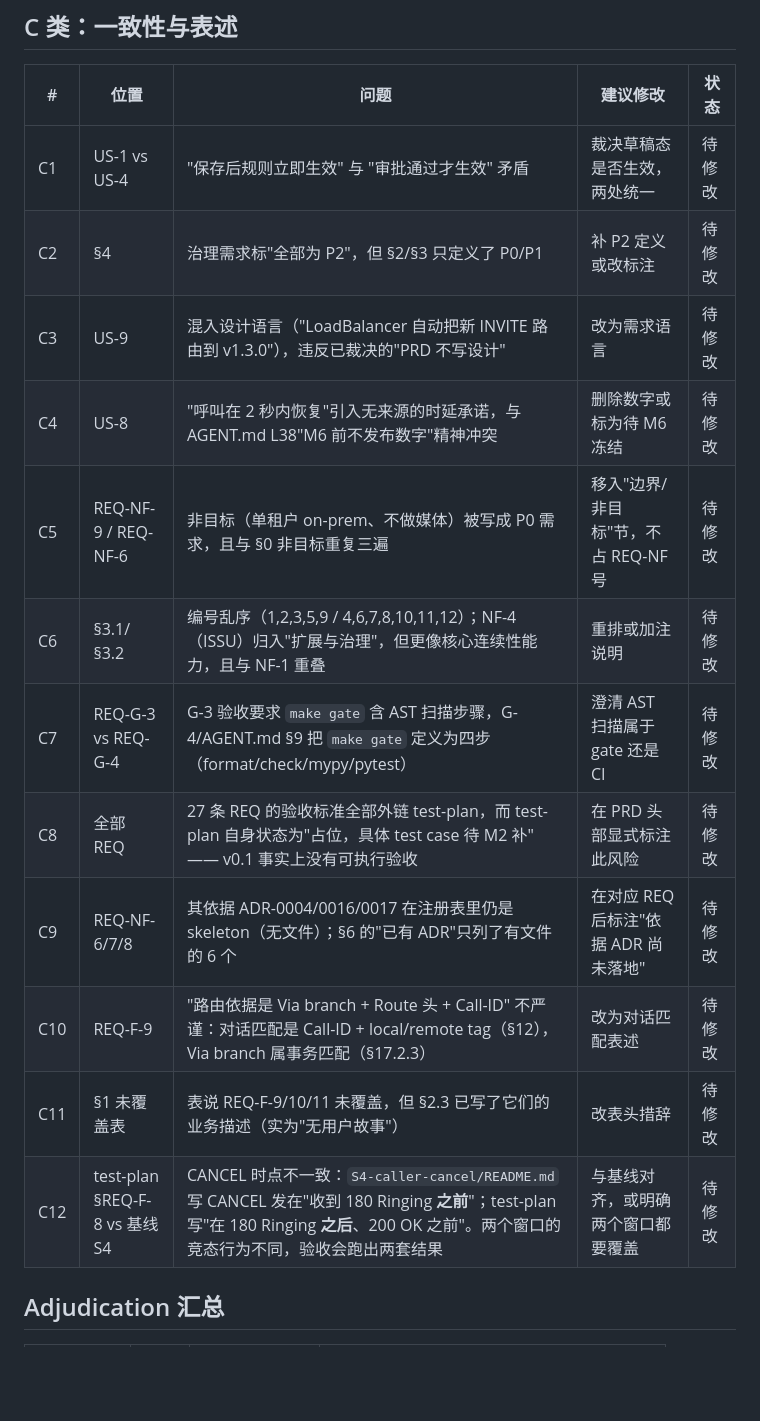
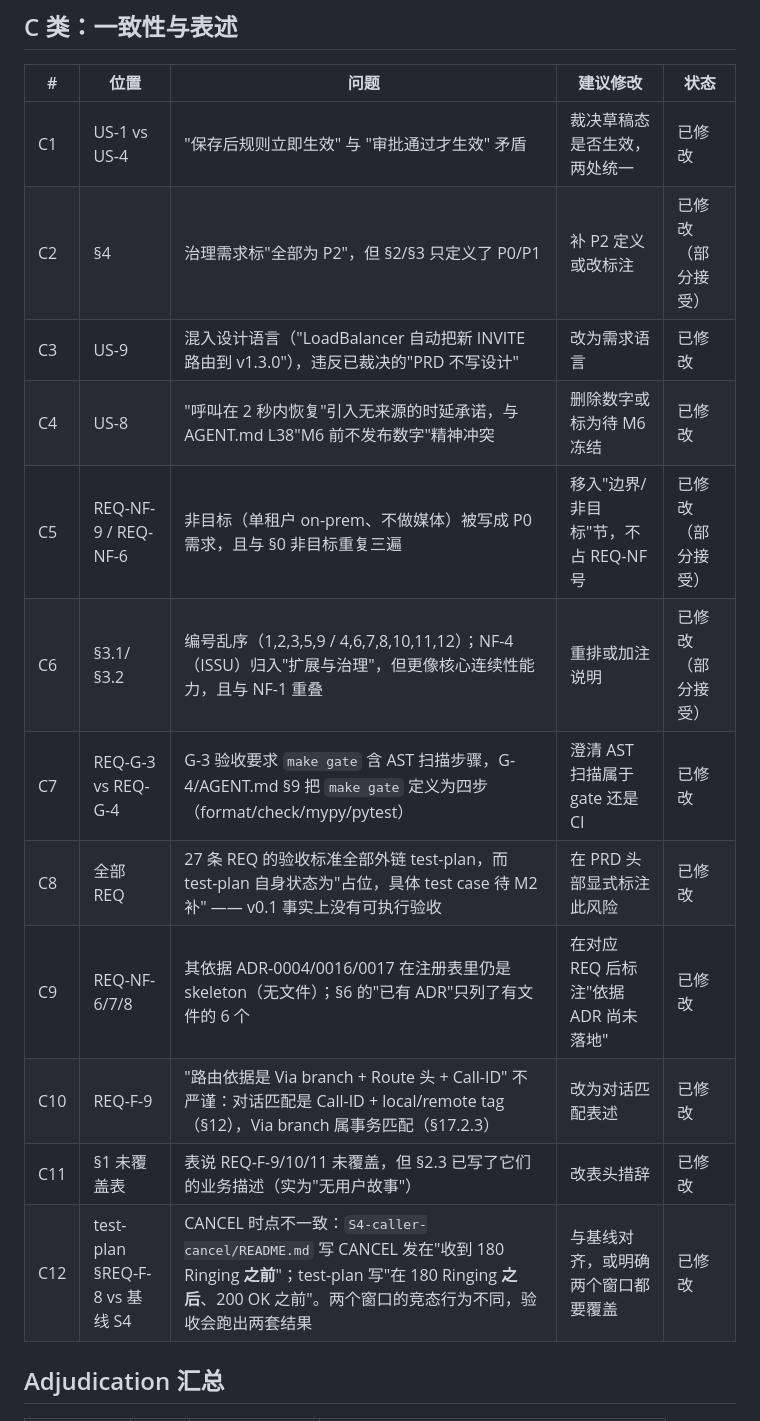
Before and after one commit to dolanshu/3rdparty-as, a Markdown page: docs/reviews/prd-v0.1-review.md, the part around one of its changes. Rendered like a GitHub page; blank space fills up the shorter version.

Commit message:
docs(review): 同步 prd-v0.1-review 原表状态列 待修改→已修改
顶部 A/B/C 三类原表共 24 行的状态列从待修改更新为已修改，
与底部修改后 Status 更新节一致。AGENT.md §3.2 Adjudication
表要求状态列实时反映当前状态。

```diff
--- a/docs/reviews/prd-v0.1-review.md
+++ b/docs/reviews/prd-v0.1-review.md
@@ -39,18 +39,18 @@
 
 | # | 位置 | 问题 | 建议修改 | 状态 |
 |---|---|---|---|---|
-| C1 | US-1 vs US-4 | "保存后规则立即生效" 与 "审批通过才生效" 矛盾 | 裁决草稿态是否生效，两处统一 | 待修改 |
-| C2 | §4 | 治理需求标"全部为 P2"，但 §2/§3 只定义了 P0/P1 | 补 P2 定义或改标注 | 待修改 |
-| C3 | US-9 | 混入设计语言（"LoadBalancer 自动把新 INVITE 路由到 v1.3.0"），违反已裁决的"PRD 不写设计" | 改为需求语言 | 待修改 |
-| C4 | US-8 | "呼叫在 2 秒内恢复"引入无来源的时延承诺，与 AGENT.md L38"M6 前不发布数字"精神冲突 | 删除数字或标为待 M6 冻结 | 待修改 |
-| C5 | REQ-NF-9 / REQ-NF-6 | 非目标（单租户 on-prem、不做媒体）被写成 P0 需求，且与 §0 非目标重复三遍 | 移入"边界/非目标"节，不占 REQ-NF 号 | 待修改 |
-| C6 | §3.1/§3.2 | 编号乱序（1,2,3,5,9 / 4,6,7,8,10,11,12）；NF-4（ISSU）归入"扩展与治理"，但更像核心连续性能力，且与 NF-1 重叠 | 重排或加注说明 | 待修改 |
-| C7 | REQ-G-3 vs REQ-G-4 | G-3 验收要求 `make gate` 含 AST 扫描步骤，G-4/AGENT.md §9 把 `make gate` 定义为四步（format/check/mypy/pytest） | 澄清 AST 扫描属于 gate 还是 CI | 待修改 |
-| C8 | 全部 REQ | 27 条 REQ 的验收标准全部外链 test-plan，而 test-plan 自身状态为"占位，具体 test case 待 M2 补" —— v0.1 事实上没有可执行验收 | 在 PRD 头部显式标注此风险 | 待修改 |
-| C9 | REQ-NF-6/7/8 | 其依据 ADR-0004/0016/0017 在注册表里仍是 skeleton（无文件）；§6 的"已有 ADR"只列了有文件的 6 个 | 在对应 REQ 后标注"依据 ADR 尚未落地" | 待修改 |
-| C10 | REQ-F-9 | "路由依据是 Via branch + Route 头 + Call-ID" 不严谨：对话匹配是 Call-ID + local/remote tag（§12），Via branch 属事务匹配（§17.2.3） | 改为对话匹配表述 | 待修改 |
-| C11 | §1 未覆盖表 | 表说 REQ-F-9/10/11 未覆盖，但 §2.3 已写了它们的业务描述（实为"无用户故事"） | 改表头措辞 | 待修改 |
-| C12 | test-plan §REQ-F-8 vs 基线 S4 | CANCEL 时点不一致：`S4-caller-cancel/README.md` 写 CANCEL 发在"收到 180 Ringing **之前**"；test-plan 写"在 180 Ringing **之后**、200 OK 之前"。两个窗口的竞态行为不同，验收会跑出两套结果 | 与基线对齐，或明确两个窗口都要覆盖 | 待修改 |
+| C1 | US-1 vs US-4 | "保存后规则立即生效" 与 "审批通过才生效" 矛盾 | 裁决草稿态是否生效，两处统一 | 已修改 |
+| C2 | §4 | 治理需求标"全部为 P2"，但 §2/§3 只定义了 P0/P1 | 补 P2 定义或改标注 | 已修改（部分接受） |
+| C3 | US-9 | 混入设计语言（"LoadBalancer 自动把新 INVITE 路由到 v1.3.0"），违反已裁决的"PRD 不写设计" | 改为需求语言 | 已修改 |
+| C4 | US-8 | "呼叫在 2 秒内恢复"引入无来源的时延承诺，与 AGENT.md L38"M6 前不发布数字"精神冲突 | 删除数字或标为待 M6 冻结 | 已修改 |
+| C5 | REQ-NF-9 / REQ-NF-6 | 非目标（单租户 on-prem、不做媒体）被写成 P0 需求，且与 §0 非目标重复三遍 | 移入"边界/非目标"节，不占 REQ-NF 号 | 已修改（部分接受） |
+| C6 | §3.1/§3.2 | 编号乱序（1,2,3,5,9 / 4,6,7,8,10,11,12）；NF-4（ISSU）归入"扩展与治理"，但更像核心连续性能力，且与 NF-1 重叠 | 重排或加注说明 | 已修改（部分接受） |
+| C7 | REQ-G-3 vs REQ-G-4 | G-3 验收要求 `make gate` 含 AST 扫描步骤，G-4/AGENT.md §9 把 `make gate` 定义为四步（format/check/mypy/pytest） | 澄清 AST 扫描属于 gate 还是 CI | 已修改 |
+| C8 | 全部 REQ | 27 条 REQ 的验收标准全部外链 test-plan，而 test-plan 自身状态为"占位，具体 test case 待 M2 补" —— v0.1 事实上没有可执行验收 | 在 PRD 头部显式标注此风险 | 已修改 |
+| C9 | REQ-NF-6/7/8 | 其依据 ADR-0004/0016/0017 在注册表里仍是 skeleton（无文件）；§6 的"已有 ADR"只列了有文件的 6 个 | 在对应 REQ 后标注"依据 ADR 尚未落地" | 已修改 |
+| C10 | REQ-F-9 | "路由依据是 Via branch + Route 头 + Call-ID" 不严谨：对话匹配是 Call-ID + local/remote tag（§12），Via branch 属事务匹配（§17.2.3） | 改为对话匹配表述 | 已修改 |
+| C11 | §1 未覆盖表 | 表说 REQ-F-9/10/11 未覆盖，但 §2.3 已写了它们的业务描述（实为"无用户故事"） | 改表头措辞 | 已修改 |
+| C12 | test-plan §REQ-F-8 vs 基线 S4 | CANCEL 时点不一致：`S4-caller-cancel/README.md` 写 CANCEL 发在"收到 180 Ringing **之前**"；test-plan 写"在 180 Ringing **之后**、200 OK 之前"。两个窗口的竞态行为不同，验收会跑出两套结果 | 与基线对齐，或明确两个窗口都要覆盖 | 已修改 |
 
 ## Adjudication 汇总
 
```
Also changed, not shown: other parts of docs/reviews/prd-v0.1-review.md (+12 -12 lines).
